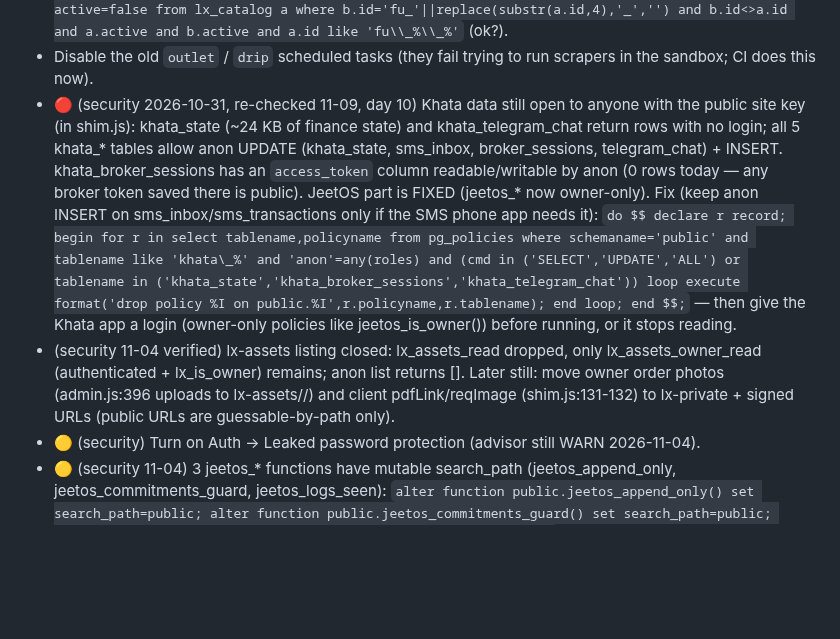
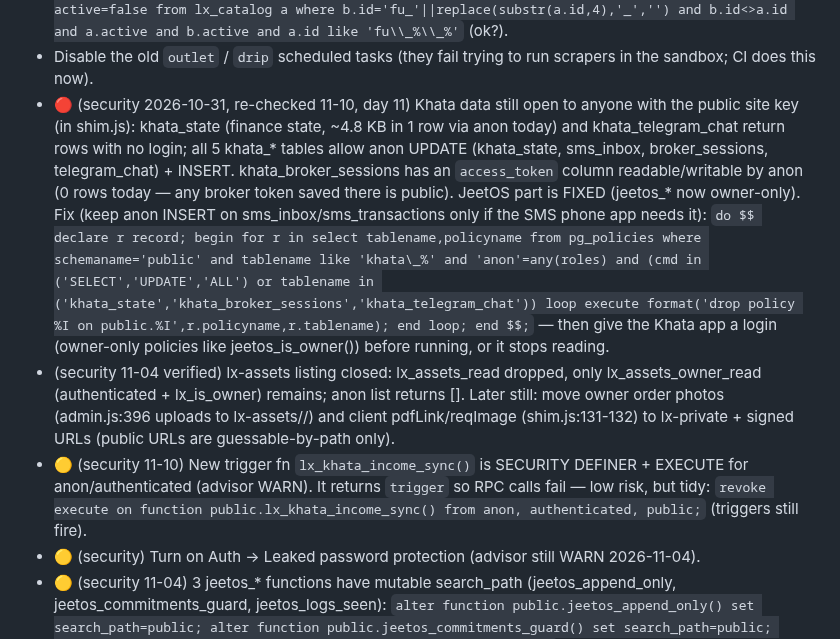
Before and after one commit to jeetnathavani37-dev/luxella-scraper, a Markdown page: tools/agents/BACKLOG.md, the part around the change. Drawn GitHub-style; blank space fills up the shorter version.

Commit message:
security: notebook 10 Nov — khata anon r/w still open (day 11); lx_khata_income_sync revoke → Needs Jeet
Co-Authored-By: Claude Opus 5.5 <noreply@anthropic.com>
Claude-Session: https://claude.ai/code/session_01BTMoyVnnyNX7PiUAJavJ5r

```diff
--- a/tools/agents/BACKLOG.md
+++ b/tools/agents/BACKLOG.md
@@ -45,9 +45,10 @@ _Re-ordered by chief 2026-11-10 22:45 IST. Ledger 26h: watchdog 9, backend 5, pa
 - Retire pieces not seen for 7 days: `update lx_catalog set active=false where active and src_kind='outlet' and seen_at < now()-interval '7 days'` daily — 22k+ not seen in 36h.
 - Furla duplicates: 670 pieces live twice; hide old no-underscore twins: `update lx_catalog b set active=false from lx_catalog a where b.id='fu_'||replace(substr(a.id,4),'_','') and b.id<>a.id and a.active and b.active and a.id like 'fu\\_%\\_%'` (ok?).
 - Disable the old `outlet` / `drip` scheduled tasks (they fail trying to run scrapers in the sandbox; CI does this now).
-- 🔴 (security 2026-10-31, re-checked 11-09, day 10) Khata data still open to anyone with the public site key (in shim.js): khata_state (~24 KB of finance state) and khata_telegram_chat return rows with no login; all 5 khata_* tables allow anon UPDATE (khata_state, sms_inbox, broker_sessions, telegram_chat) + INSERT. khata_broker_sessions has an `access_token` column readable/writable by anon (0 rows today — any broker token saved there is public). JeetOS part is FIXED (jeetos_* now owner-only). Fix (keep anon INSERT on sms_inbox/sms_transactions only if the SMS phone app needs it):
+- 🔴 (security 2026-10-31, re-checked 11-10, day 11) Khata data still open to anyone with the public site key (in shim.js): khata_state (finance state, ~4.8 KB in 1 row via anon today) and khata_telegram_chat return rows with no login; all 5 khata_* tables allow anon UPDATE (khata_state, sms_inbox, broker_sessions, telegram_chat) + INSERT. khata_broker_sessions has an `access_token` column readable/writable by anon (0 rows today — any broker token saved there is public). JeetOS part is FIXED (jeetos_* now owner-only). Fix (keep anon INSERT on sms_inbox/sms_transactions only if the SMS phone app needs it):
   `do $$ declare r record; begin for r in select tablename,policyname from pg_policies where schemaname='public' and tablename like 'khata\_%' and 'anon'=any(roles) and (cmd in ('SELECT','UPDATE','ALL') or tablename in ('khata_state','khata_broker_sessions','khata_telegram_chat')) loop execute format('drop policy %I on public.%I',r.policyname,r.tablename); end loop; end $$;` — then give the Khata app a login (owner-only policies like jeetos_is_owner()) before running, or it stops reading.
 - (security 11-04 verified) lx-assets listing closed: lx_assets_read dropped, only lx_assets_owner_read (authenticated + lx_is_owner) remains; anon list returns []. Later still: move owner order photos (admin.js:396 uploads to lx-assets/<slug>/) and client pdfLink/reqImage (shim.js:131-132) to lx-private + signed URLs (public URLs are guessable-by-path only).
+- 🟡 (security 11-10) New trigger fn `lx_khata_income_sync()` is SECURITY DEFINER + EXECUTE for anon/authenticated (advisor WARN). It returns `trigger` so RPC calls fail — low risk, but tidy: `revoke execute on function public.lx_khata_income_sync() from anon, authenticated, public;` (triggers still fire).
 - 🟡 (security) Turn on Auth → Leaked password protection (advisor still WARN 2026-11-04).
 - 🟡 (security 11-04) 3 jeetos_* functions have mutable search_path (jeetos_append_only, jeetos_commitments_guard, jeetos_logs_seen): `alter function public.jeetos_append_only() set search_path=public; alter function public.jeetos_commitments_guard() set search_path=public; alter function public.jeetos_logs_seen() set search_path=public;` (check arg lists first).
 - 🟡 (security) lx-media `link_import` fetches any http(s) URL for any signed-in user (40/day) — restrict to owner or to an allow-list of retailer domains (edge-function code).
```
Also changed, not shown: 1 other file.
